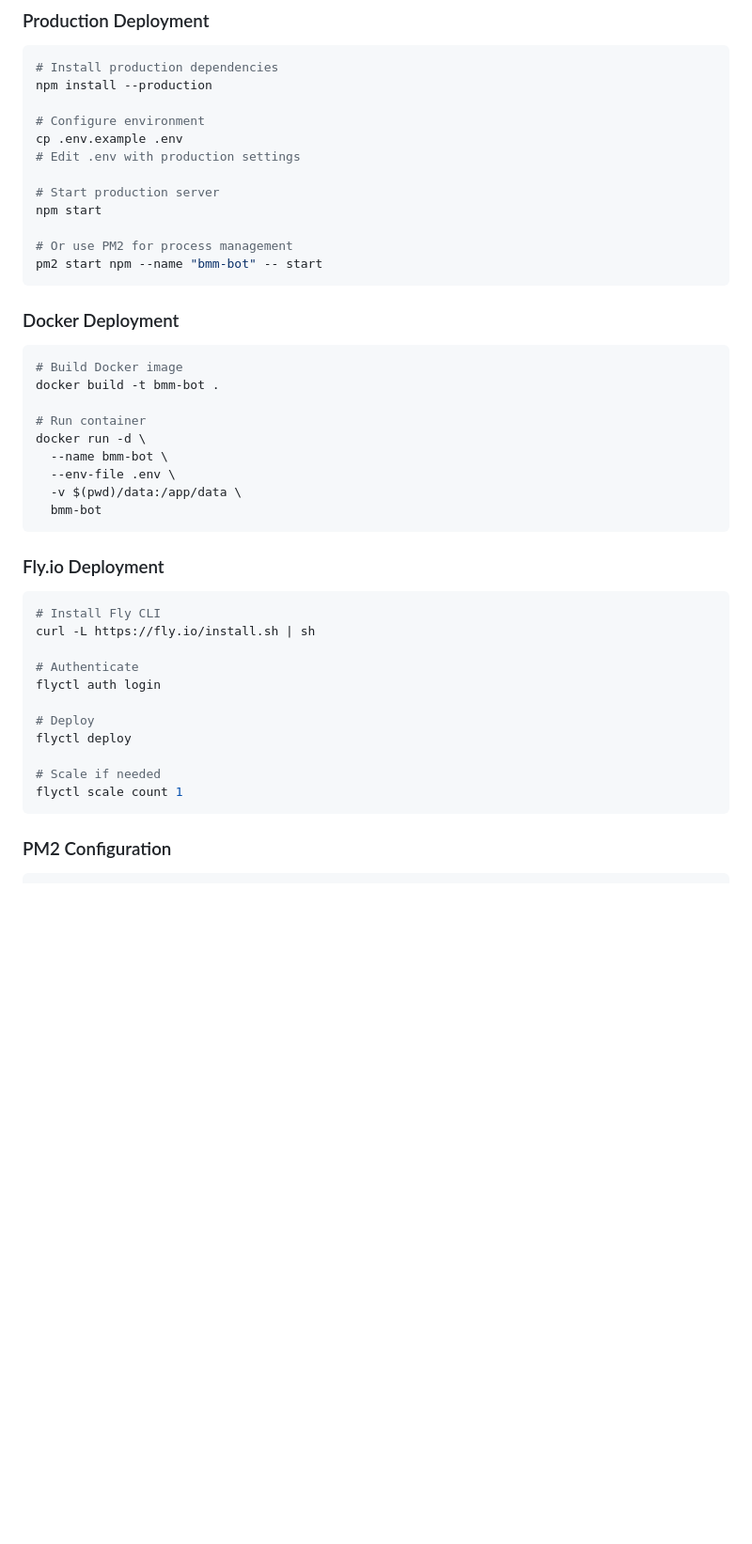
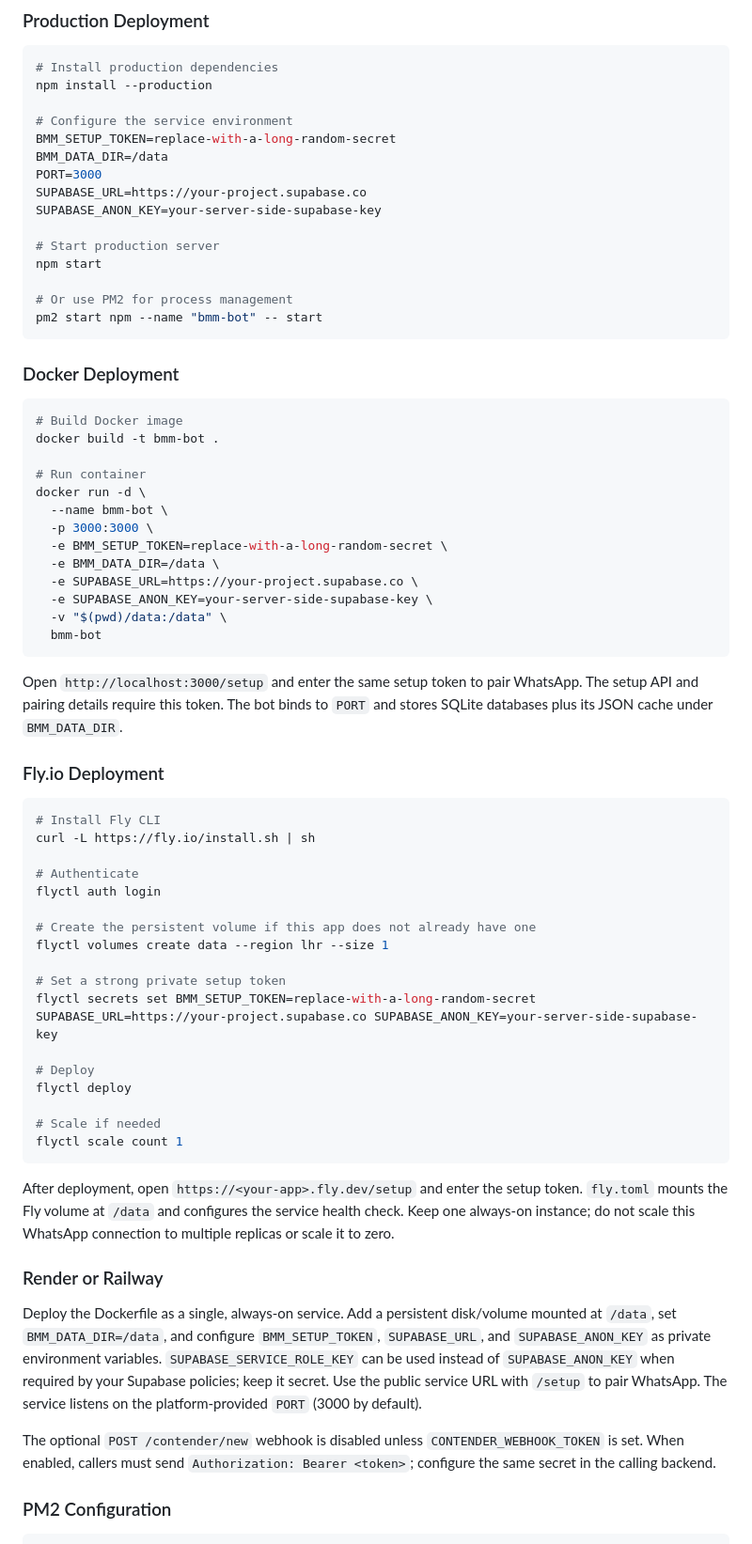
Before and after one commit to ojuolokun86/BMM-PE, a Markdown page: README.md, the part around the change. Shown at 94% size. Drawn GitHub-style; blank space fills up the shorter version.

Commit message:
docs: restore deployment setup guidance

````diff
--- a/README.md
+++ b/README.md
@@ -418,9 +418,12 @@ npm run dev
 # Install production dependencies
 npm install --production
 
-# Configure environment
-cp .env.example .env
-# Edit .env with production settings
+# Configure the service environment
+BMM_SETUP_TOKEN=replace-with-a-long-random-secret
+BMM_DATA_DIR=/data
+PORT=3000
+SUPABASE_URL=https://your-project.supabase.co
+SUPABASE_ANON_KEY=your-server-side-supabase-key
 
 # Start production server
 npm start
@@ -437,10 +440,16 @@ docker build -t bmm-bot .
 # Run container
 docker run -d \
   --name bmm-bot \
-  --env-file .env \
-  -v $(pwd)/data:/app/data \
+  -p 3000:3000 \
+  -e BMM_SETUP_TOKEN=replace-with-a-long-random-secret \
+  -e BMM_DATA_DIR=/data \
+  -e SUPABASE_URL=https://your-project.supabase.co \
+  -e SUPABASE_ANON_KEY=your-server-side-supabase-key \
+  -v "$(pwd)/data:/data" \
   bmm-bot
 ```
+
+Open `http://localhost:3000/setup` and enter the same setup token to pair WhatsApp. The setup API and pairing details require this token. The bot binds to `PORT` and stores SQLite databases plus its JSON cache under `BMM_DATA_DIR`.
 
 ### Fly.io Deployment
 ```bash
@@ -450,12 +459,25 @@ curl -L https://fly.io/install.sh | sh
 # Authenticate
 flyctl auth login
 
+# Create the persistent volume if this app does not already have one
+flyctl volumes create data --region lhr --size 1
+
+# Set a strong private setup token
+flyctl secrets set BMM_SETUP_TOKEN=replace-with-a-long-random-secret SUPABASE_URL=https://your-project.supabase.co SUPABASE_ANON_KEY=your-server-side-supabase-key
+
 # Deploy
 flyctl deploy
 
 # Scale if needed
 flyctl scale count 1
 ```
+
+After deployment, open `https://<your-app>.fly.dev/setup` and enter the setup token. `fly.toml` mounts the Fly volume at `/data` and configures the service health check. Keep one always-on instance; do not scale this WhatsApp connection to multiple replicas or scale it to zero.
+
+### Render or Railway
+Deploy the Dockerfile as a single, always-on service. Add a persistent disk/volume mounted at `/data`, set `BMM_DATA_DIR=/data`, and configure `BMM_SETUP_TOKEN`, `SUPABASE_URL`, and `SUPABASE_ANON_KEY` as private environment variables. `SUPABASE_SERVICE_ROLE_KEY` can be used instead of `SUPABASE_ANON_KEY` when required by your Supabase policies; keep it secret. Use the public service URL with `/setup` to pair WhatsApp. The service listens on the platform-provided `PORT` (3000 by default).
+
+The optional `POST /contender/new` webhook is disabled unless `CONTENDER_WEBHOOK_TOKEN` is set. When enabled, callers must send `Authorization: Bearer <token>`; configure the same secret in the calling backend.
 
 ### PM2 Configuration
 ```json
````
